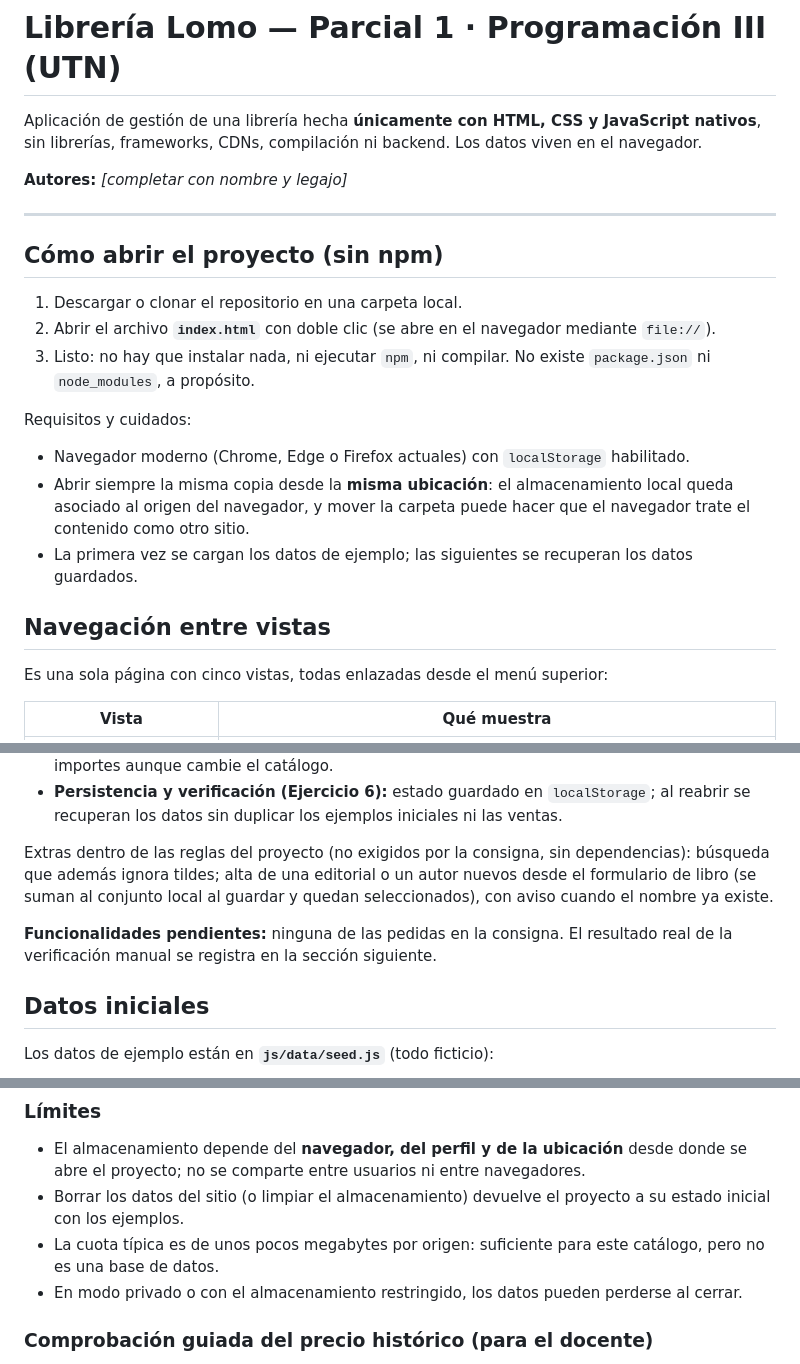
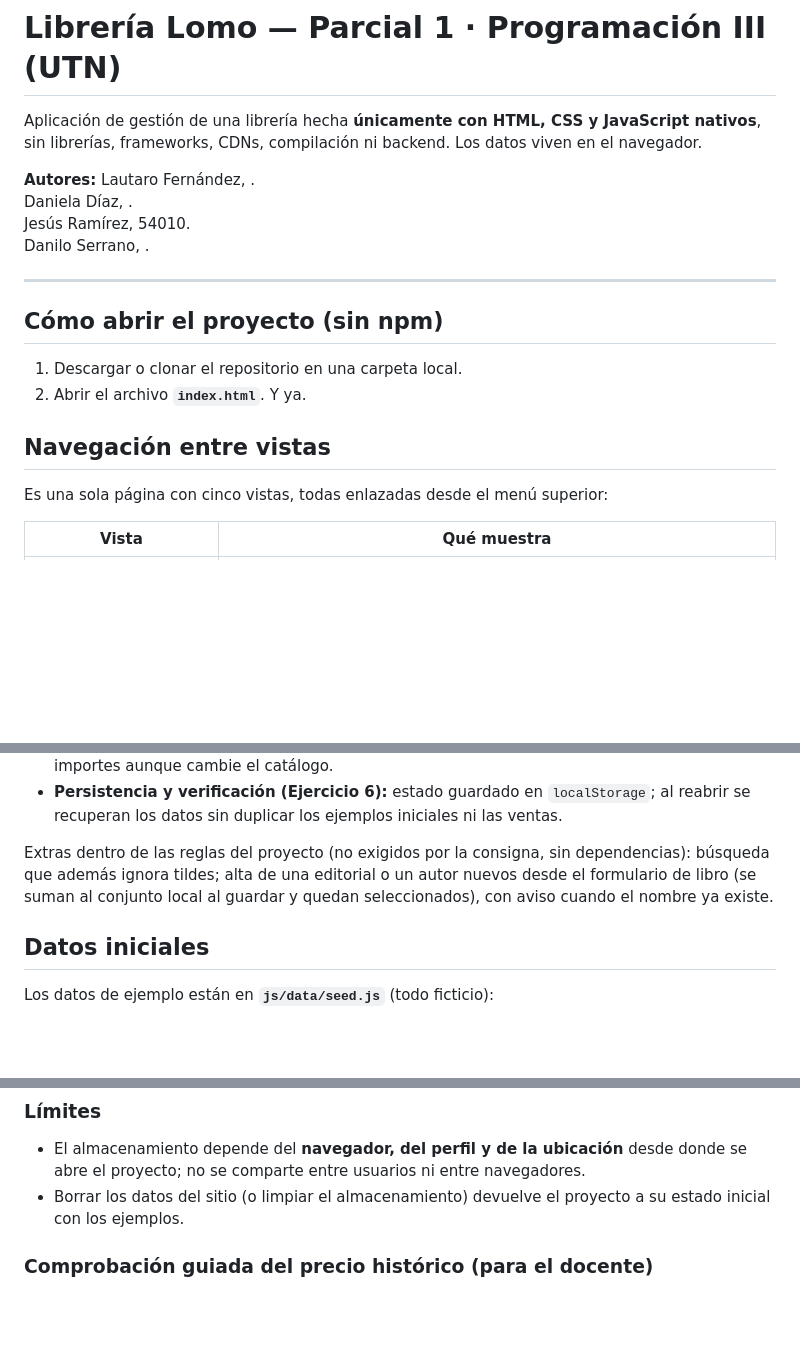
Before and after one commit to JesuRami/prog3_parcial1_sistema_libreria, a Markdown page: README.md, 3 parts joined by grey strips. Drawn GitHub-style; blank space fills up the shorter version.

```diff
--- a/README.md
+++ b/README.md
@@ -3,27 +3,21 @@
 Aplicación de gestión de una librería hecha **únicamente con HTML, CSS y JavaScript nativos**,
 sin librerías, frameworks, CDNs, compilación ni backend. Los datos viven en el navegador.
 
-**Autores:** _[completar con nombre y legajo]_
+**Autores:**
+Lautaro Fernández, .
+Daniela Díaz, .
+Jesús Ramírez, 54010.
+Danilo Serrano, .
 
 ---
 
 ## Cómo abrir el proyecto (sin npm)
 
 1. Descargar o clonar el repositorio en una carpeta local.
-2. Abrir el archivo **`index.html`** con doble clic (se abre en el navegador mediante `file://`).
-3. Listo: no hay que instalar nada, ni ejecutar `npm`, ni compilar. No existe `package.json`
-   ni `node_modules`, a propósito.
+2. Abrir el archivo **`index.html`**. Y ya.
 
-Requisitos y cuidados:
-
-- Navegador moderno (Chrome, Edge o Firefox actuales) con `localStorage` habilitado.
-- Abrir siempre la misma copia desde la **misma ubicación**: el almacenamiento local queda
-  asociado al origen del navegador, y mover la carpeta puede hacer que el navegador trate el
-  contenido como otro sitio.
-- La primera vez se cargan los datos de ejemplo; las siguientes se recuperan los datos guardados.
 
 ## Navegación entre vistas
-
 Es una sola página con cinco vistas, todas enlazadas desde el menú superior:
 
 | Vista | Qué muestra |
@@ -67,9 +61,6 @@ búsqueda que además ignora tildes; alta de una editorial o un autor nuevos des
 de libro (se suman al conjunto local al guardar y quedan seleccionados), con aviso cuando el
 nombre ya existe.
 
-**Funcionalidades pendientes:** ninguna de las pedidas en la consigna. El resultado real de la
-verificación manual se registra en la sección siguiente.
-
 ## Datos iniciales
 
 Los datos de ejemplo están en **`js/data/seed.js`** (todo ficticio):
@@ -120,9 +108,6 @@ Para inspeccionarlas: herramientas de desarrollo del navegador (F12) → **Appli
   el proyecto; no se comparte entre usuarios ni entre navegadores.
 - Borrar los datos del sitio (o limpiar el almacenamiento) devuelve el proyecto a su estado
   inicial con los ejemplos.
-- La cuota típica es de unos pocos megabytes por origen: suficiente para este catálogo, pero
-  no es una base de datos.
-- En modo privado o con el almacenamiento restringido, los datos pueden perderse al cerrar.
 
 ### Comprobación guiada del precio histórico (para el docente)
 
```
Also changed, not shown: other parts of README.md (+0 -3 lines).
